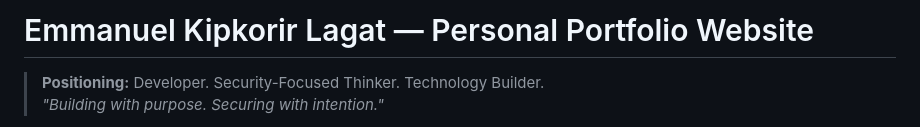
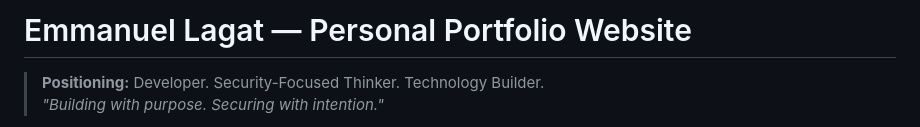
Before and after one commit to imlagat/emmanuel-lagat-portfolio, a Markdown page: README.md, the part around the change. Drawn GitHub-style.

Commit message:
Update name in README header

```diff
--- a/README.md
+++ b/README.md
@@ -1,4 +1,4 @@
-# Emmanuel Kipkorir Lagat — Personal Portfolio Website
+# Emmanuel Lagat — Personal Portfolio Website
 
 > **Positioning:** Developer. Security-Focused Thinker. Technology Builder.
 > *"Building with purpose. Securing with intention."*
```
